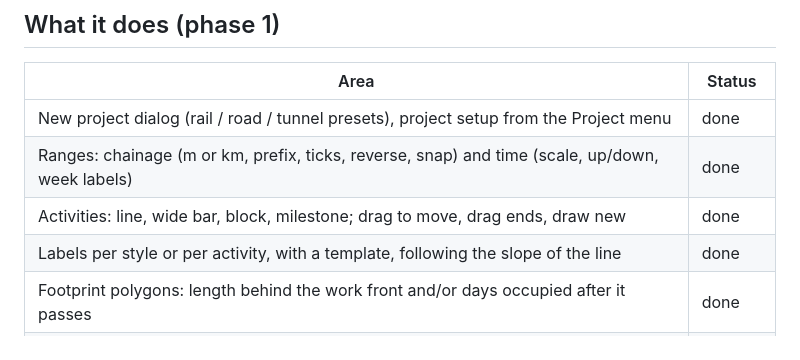
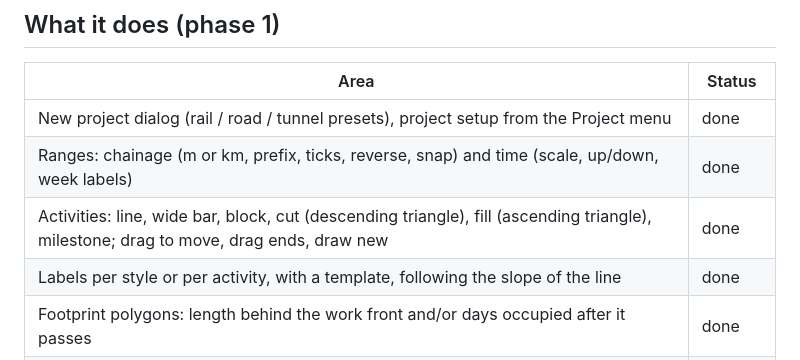
Before and after one commit to Helderpaulofernandes/time-chainage-studio, a Markdown page: README.md, the part around the change. Drawn GitHub-style.

Commit message:
README: cut and fill activity styles
Note: the code for this went in as 84f293e, which was committed with the
wrong (previous) message. 84f293e adds styles drawn as Cut (a descending
triangle, wide at the top) or Fill (an ascending triangle) over the
activity's chainage and dates. They behave like blocks in playback, the
corridor view and the legend, and export to TurboChart as filled blocks.

Co-Authored-By: Claude Opus 5.5 <noreply@anthropic.com>

```diff
--- a/README.md
+++ b/README.md
@@ -30,7 +30,7 @@ Then open http://localhost:8765. The Python server in `server/` also offers the
 |---|---|
 | New project dialog (rail / road / tunnel presets), project setup from the Project menu | done |
 | Ranges: chainage (m or km, prefix, ticks, reverse, snap) and time (scale, up/down, week labels) | done |
-| Activities: line, wide bar, block, milestone; drag to move, drag ends, draw new | done |
+| Activities: line, wide bar, block, cut (descending triangle), fill (ascending triangle), milestone; drag to move, drag ends, draw new | done |
 | Labels per style or per activity, with a template, following the slope of the line | done |
 | Footprint polygons: length behind the work front and/or days occupied after it passes | done |
 | Productivity: quantity and rate per activity, set finish from rate, productivity library | done |
```
